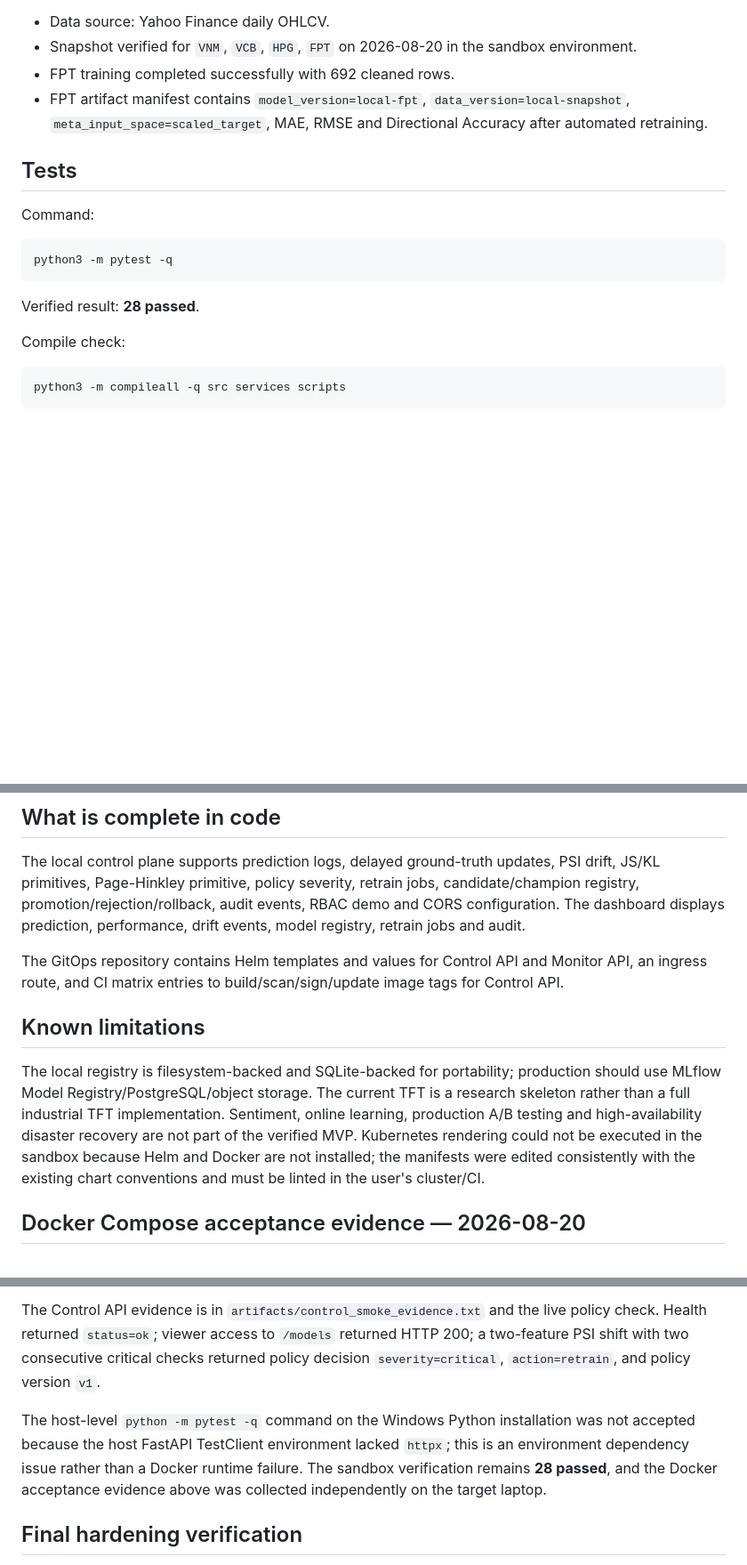
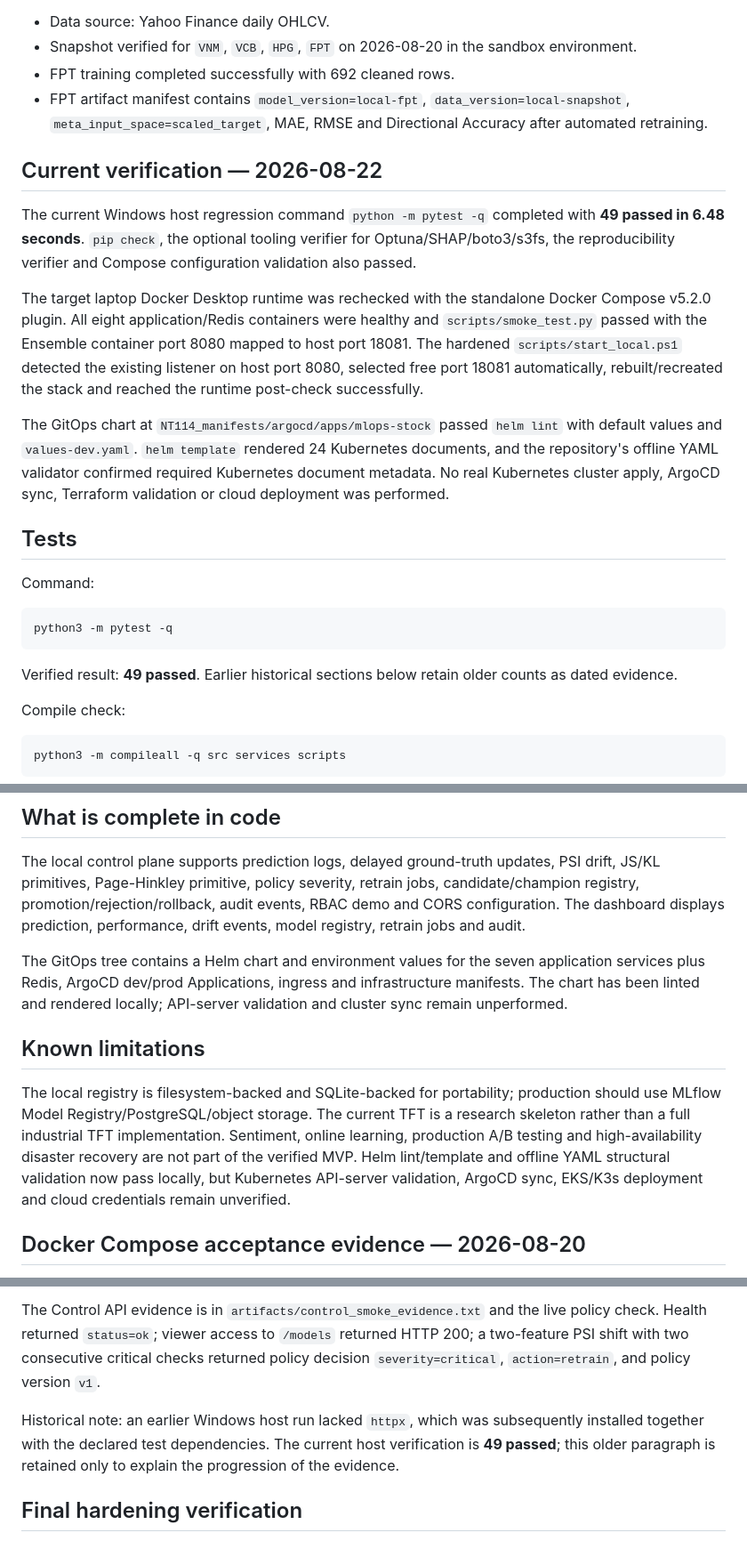
Before and after one commit to erotonin/NT114-MLOps-Stock, a Markdown page: MLOps-Stock/docs/IMPLEMENTATION_STATUS.md, 3 parts joined by grey strips. Shown at 89% size. GitHub-like rendering; blank space fills up the shorter version.

Commit message:
docs: refresh current verification evidence

````diff
--- a/MLOps-Stock/docs/IMPLEMENTATION_STATUS.md
+++ b/MLOps-Stock/docs/IMPLEMENTATION_STATUS.md
@@ -7,6 +7,14 @@
 - FPT training completed successfully with 692 cleaned rows.
 - FPT artifact manifest contains `model_version=local-fpt`, `data_version=local-snapshot`, `meta_input_space=scaled_target`, MAE, RMSE and Directional Accuracy after automated retraining.
 
+## Current verification — 2026-08-22
+
+The current Windows host regression command `python -m pytest -q` completed with **49 passed in 6.48 seconds**. `pip check`, the optional tooling verifier for Optuna/SHAP/boto3/s3fs, the reproducibility verifier and Compose configuration validation also passed.
+
+The target laptop Docker Desktop runtime was rechecked with the standalone Docker Compose v5.2.0 plugin. All eight application/Redis containers were healthy and `scripts/smoke_test.py` passed with the Ensemble container port 8080 mapped to host port 18081. The hardened `scripts/start_local.ps1` detected the existing listener on host port 8080, selected free port 18081 automatically, rebuilt/recreated the stack and reached the runtime post-check successfully.
+
+The GitOps chart at `NT114_manifests/argocd/apps/mlops-stock` passed `helm lint` with default values and `values-dev.yaml`. `helm template` rendered 24 Kubernetes documents, and the repository's offline YAML validator confirmed required Kubernetes document metadata. No real Kubernetes cluster apply, ArgoCD sync, Terraform validation or cloud deployment was performed.
+
 ## Tests
 
 Command:
@@ -15,7 +23,7 @@ Command:
 python3 -m pytest -q
 ```
 
-Verified result: **28 passed**.
+Verified result: **49 passed**. Earlier historical sections below retain older counts as dated evidence.
 
 Compile check:
 
@@ -47,11 +55,11 @@ The raw values are evidence that the service graph runs; they are not a claim of
 
 The local control plane supports prediction logs, delayed ground-truth updates, PSI drift, JS/KL primitives, Page-Hinkley primitive, policy severity, retrain jobs, candidate/champion registry, promotion/rejection/rollback, audit events, RBAC demo and CORS configuration. The dashboard displays prediction, performance, drift events, model registry, retrain jobs and audit.
 
-The GitOps repository contains Helm templates and values for Control API and Monitor API, an ingress route, and CI matrix entries to build/scan/sign/update image tags for Control API.
+The GitOps tree contains a Helm chart and environment values for the seven application services plus Redis, ArgoCD dev/prod Applications, ingress and infrastructure manifests. The chart has been linted and rendered locally; API-server validation and cluster sync remain unperformed.
 
 ## Known limitations
 
-The local registry is filesystem-backed and SQLite-backed for portability; production should use MLflow Model Registry/PostgreSQL/object storage. The current TFT is a research skeleton rather than a full industrial TFT implementation. Sentiment, online learning, production A/B testing and high-availability disaster recovery are not part of the verified MVP. Kubernetes rendering could not be executed in the sandbox because Helm and Docker are not installed; the manifests were edited consistently with the existing chart conventions and must be linted in the user's cluster/CI.
+The local registry is filesystem-backed and SQLite-backed for portability; production should use MLflow Model Registry/PostgreSQL/object storage. The current TFT is a research skeleton rather than a full industrial TFT implementation. Sentiment, online learning, production A/B testing and high-availability disaster recovery are not part of the verified MVP. Helm lint/template and offline YAML structural validation now pass locally, but Kubernetes API-server validation, ArgoCD sync, EKS/K3s deployment and cloud credentials remain unverified.
 
 ## Docker Compose acceptance evidence — 2026-08-20
 
@@ -63,7 +71,7 @@ The recorded prediction path is in `artifacts/smoke_evidence.txt`: Data API retu
 
 The Control API evidence is in `artifacts/control_smoke_evidence.txt` and the live policy check. Health returned `status=ok`; viewer access to `/models` returned HTTP 200; a two-feature PSI shift with two consecutive critical checks returned policy decision `severity=critical`, `action=retrain`, and policy version `v1`.
 
-The host-level `python -m pytest -q` command on the Windows Python installation was not accepted because the host FastAPI TestClient environment lacked `httpx`; this is an environment dependency issue rather than a Docker runtime failure. The sandbox verification remains **28 passed**, and the Docker acceptance evidence above was collected independently on the target laptop.
+Historical note: an earlier Windows host run lacked `httpx`, which was subsequently installed together with the declared test dependencies. The current host verification is **49 passed**; this older paragraph is retained only to explain the progression of the evidence.
 
 ## Final hardening verification
 
````
